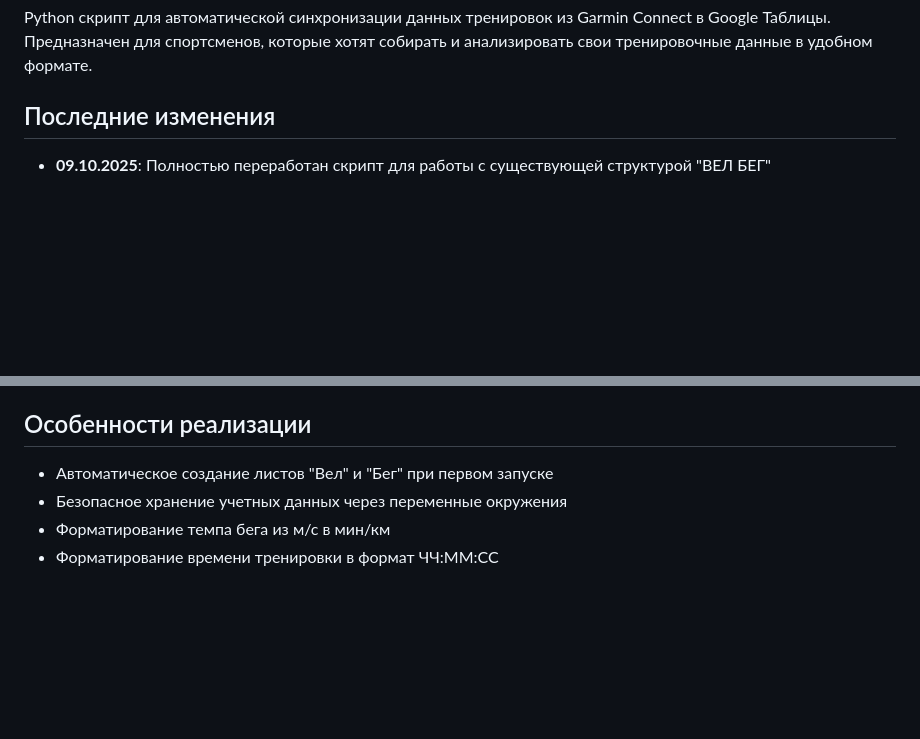
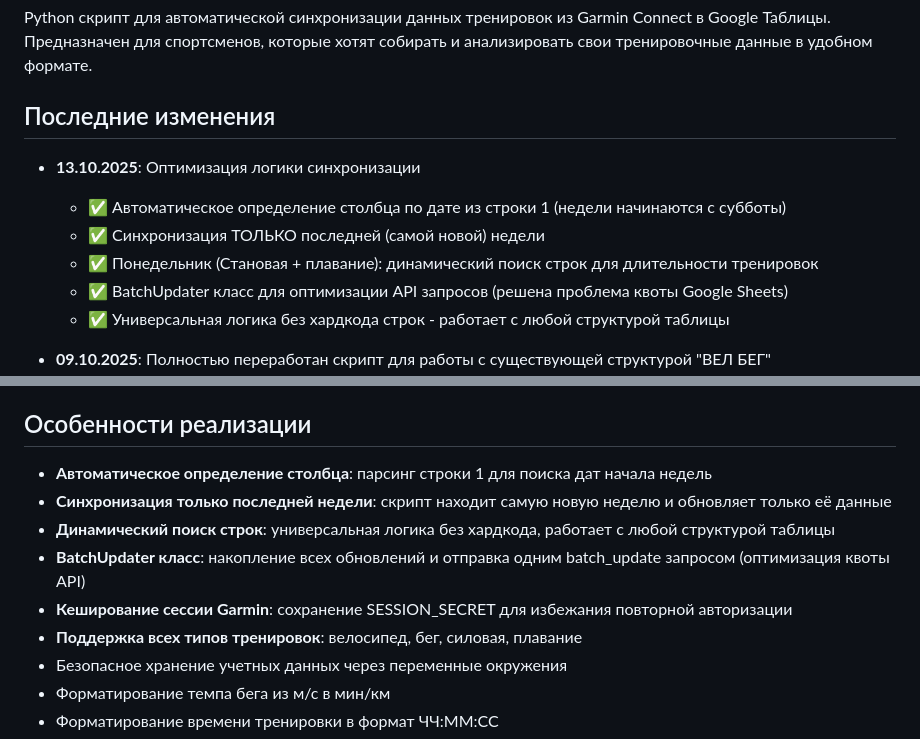
Before and after one commit to Pavlovskyi-Andrii/sub5_project, a Markdown page: replit.md, 2 parts joined by grey strips. GitHub-like rendering; blank space fills up the shorter version.

Commit message:
Improve workout synchronization logic for better data handling
Update script to optimize Garmin Connect workout synchronization, automatically identify date columns, sync only the latest week's data, and utilize a BatchUpdater class to improve Google Sheets API request efficiency.

Replit-Commit-Author: Agent
Replit-Commit-Session-Id: abea9eee-5734-464a-8454-7185d07ee91b
Replit-Commit-Checkpoint-Type: full_checkpoint

```diff
--- a/replit.md
+++ b/replit.md
@@ -4,6 +4,13 @@
 Python скрипт для автоматической синхронизации данных тренировок из Garmin Connect в Google Таблицы. Предназначен для спортсменов, которые хотят собирать и анализировать свои тренировочные данные в удобном формате.
 
 ## Последние изменения
+- **13.10.2025**: Оптимизация логики синхронизации
+  - ✅ Автоматическое определение столбца по дате из строки 1 (недели начинаются с субботы)
+  - ✅ Синхронизация ТОЛЬКО последней (самой новой) недели
+  - ✅ Понедельник (Становая + плавание): динамический поиск строк для длительности тренировок
+  - ✅ BatchUpdater класс для оптимизации API запросов (решена проблема квоты Google Sheets)
+  - ✅ Универсальная логика без хардкода строк - работает с любой структурой таблицы
+
 - **09.10.2025**: Полностью переработан скрипт для работы с существующей структурой "ВЕЛ БЕГ"
   - ✅ Реализована авторизация в Garmin Connect с кешированием сессии
   - ✅ Интеграция с Google Sheets через Service Account
@@ -63,7 +70,12 @@ Python скрипт для автоматической синхронизаци
 4. Поделиться Google Таблицей с email service account
 
 ## Особенности реализации
-- Автоматическое создание листов "Вел" и "Бег" при первом запуске
+- **Автоматическое определение столбца**: парсинг строки 1 для поиска дат начала недель
+- **Синхронизация только последней недели**: скрипт находит самую новую неделю и обновляет только её данные
+- **Динамический поиск строк**: универсальная логика без хардкода, работает с любой структурой таблицы
+- **BatchUpdater класс**: накопление всех обновлений и отправка одним batch_update запросом (оптимизация квоты API)
+- **Кеширование сессии Garmin**: сохранение SESSION_SECRET для избежания повторной авторизации
+- **Поддержка всех типов тренировок**: велосипед, бег, силовая, плавание
 - Безопасное хранение учетных данных через переменные окружения
 - Форматирование темпа бега из м/с в мин/км
 - Форматирование времени тренировки в формат ЧЧ:ММ:СС
```
